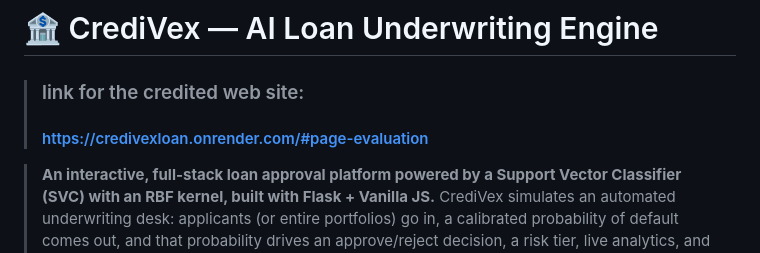
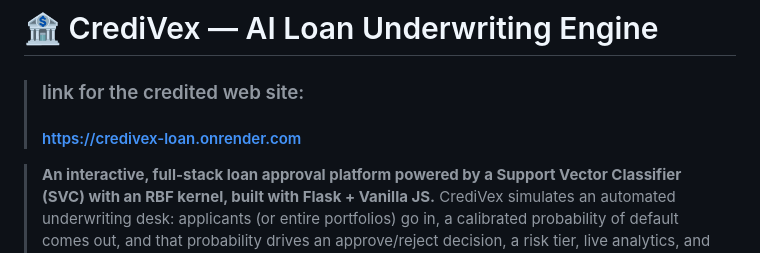
Before and after one commit to eyar1230-hub/CrediVex-loan_Ai, a Markdown page: README.md, the part around the change. Rendered like a GitHub page.

Commit message:
Fix website link in README
Updated the link for the credited website in the README.

```diff
--- a/README.md
+++ b/README.md
@@ -1,6 +1,6 @@
 # 🏦 CrediVex — AI Loan Underwriting Engine
 >### link for the credited web site:
->#### https://credivexloan.onrender.com/#page-evaluation
+>#### https://credivex-loan.onrender.com
 
 > **An interactive, full-stack loan approval platform powered by a Support Vector Classifier (SVC) with an RBF kernel, built with Flask + Vanilla JS.**
 > CrediVex simulates an automated underwriting desk: applicants (or entire portfolios) go in, a calibrated probability of default comes out, and that probability drives an approve/reject decision, a risk tier, live analytics, and exportable reports.
```
